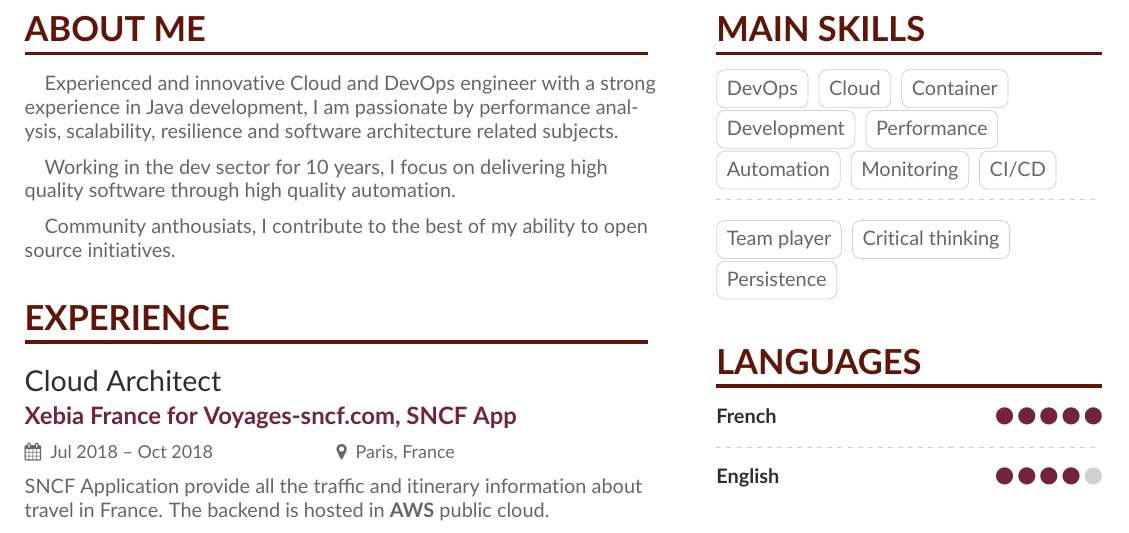
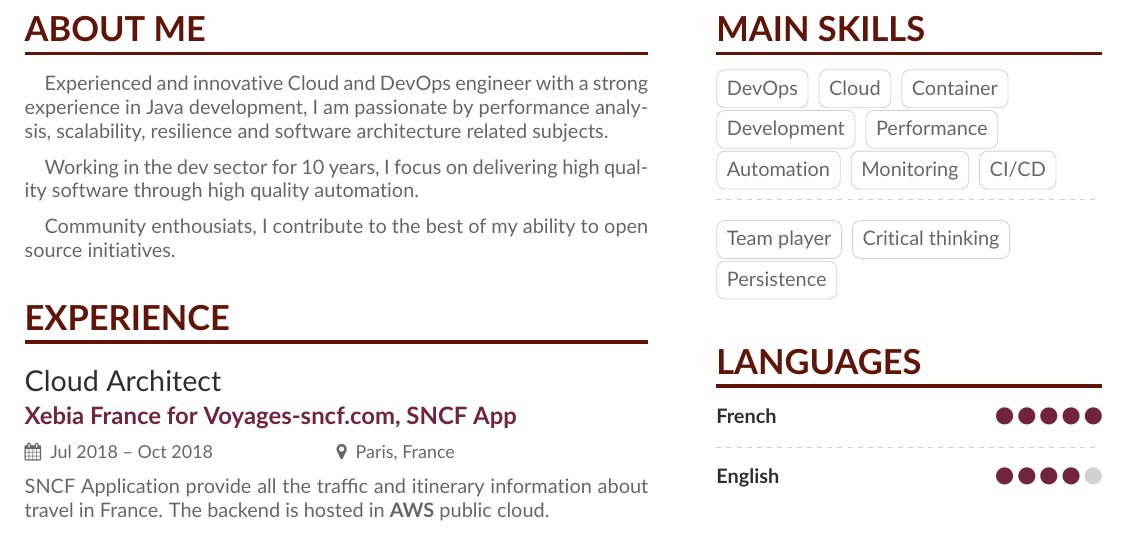
Before and after one commit to ylorenzati/resume, a LaTeX CV (main.tex, which reads altacv.cls): part of page 1 of 3, cut so that both start at the same text. Compiled offline with pdfLaTeX.

Commit message:
fix justification

```diff
--- a/altacv.cls
+++ b/altacv.cls
@@ -144,5 +144,4 @@
 \AtBeginDocument{%
   \pagestyle{empty}
   \color{body}
-  \raggedright
 }
--- a/main.tex
+++ b/main.tex
@@ -53,12 +53,12 @@
 %% \cvsection title in the "main" bar.
 \cvsection[page1sidebar]{About me}
 	\quad Experienced and innovative Cloud and DevOps engineer with a strong experience in Java development, I am passionate by performance analysis, scalability, resilience and software architecture related subjects.
-	\\
+
 	\medskip
 	\quad Working in the dev sector for 10 years, I focus on delivering high quality software through high quality automation.
-	\\
+
 	\medskip
-	\quad Community anthousiats, I contribute to the best of my ability to open source initiatives.
+	\quad Community enthousiats, I contribute to the best of my ability to open source initiatives.
 
 
 %% If the NEXT page doesn't start with a \cvsection but you'd
```
